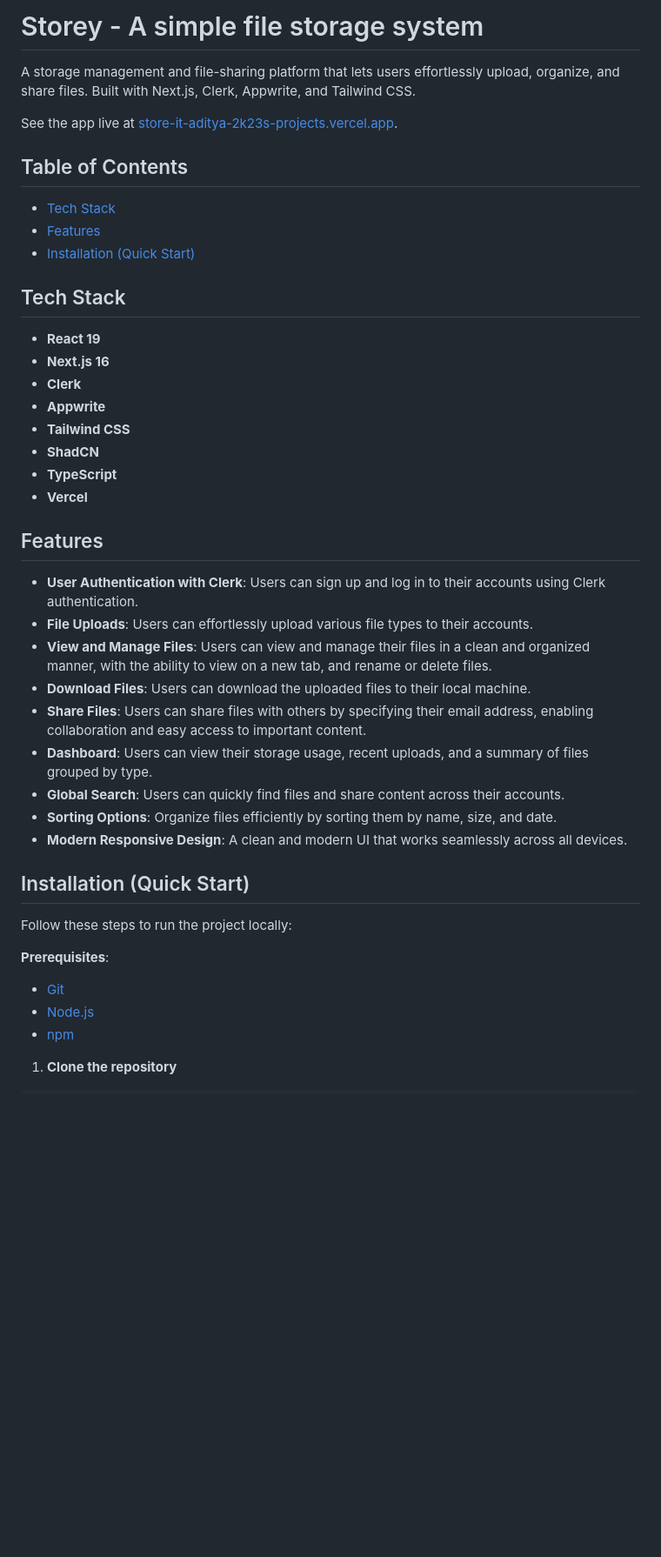
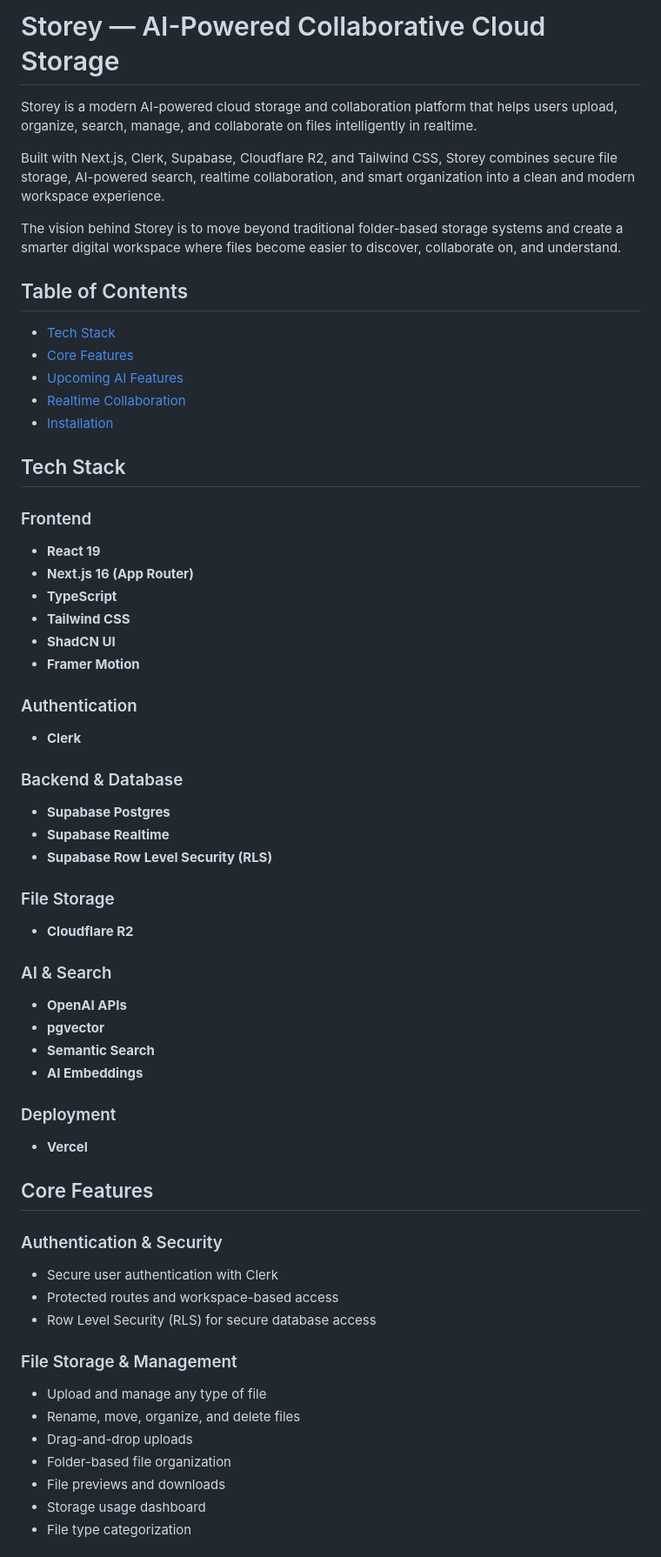
Before and after one commit to aditya-2k23/store-it, a Markdown page: README.md, the part around one of its changes. Shown at 87% size. GitHub-like rendering; blank space fills up the shorter version.

Commit message:
refactor: update README.md for enhanced clarity and modern features

```diff
--- a/README.md
+++ b/README.md
@@ -1,46 +1,70 @@
-# Storey - A simple file storage system
+# Storey — AI-Powered Collaborative Cloud Storage
 
-A storage management and file-sharing platform that lets users effortlessly upload, organize, and share files. Built with Next.js, Clerk, Appwrite, and Tailwind CSS.
+Storey is a modern AI-powered cloud storage and collaboration platform that helps users upload, organize, search, manage, and collaborate on files intelligently in realtime.
 
-See the app live at [store-it-aditya-2k23s-projects.vercel.app](https://store-it-aditya-2k23s-projects.vercel.app/).
+Built with Next.js, Clerk, Supabase, Cloudflare R2, and Tailwind CSS, Storey combines secure file storage, AI-powered search, realtime collaboration, and smart organization into a clean and modern workspace experience.
+
+The vision behind Storey is to move beyond traditional folder-based storage systems and create a smarter digital workspace where files become easier to discover, collaborate on, and understand.
 
 ## Table of Contents
 
-- [Tech Stack](#tech-stack)
-- [Features](#features)
-- [Installation (Quick Start)](#installation-quick-start)
+* [Tech Stack](#tech-stack)
+* [Core Features](#core-features)
+* [Upcoming AI Features](#upcoming-ai-features)
+* [Realtime Collaboration](#realtime-collaboration)
+* [Installation](#installation)
 
 ## Tech Stack
 
-- **React 19**
-- **Next.js 16**
-- **Clerk**
-- **Appwrite**
-- **Tailwind CSS**
-- **ShadCN**
-- **TypeScript**
-- **Vercel**
+### Frontend
 
-## Features
+* **React 19**
+* **Next.js 16 (App Router)**
+* **TypeScript**
+* **Tailwind CSS**
+* **ShadCN UI**
+* **Framer Motion**
 
-- **User Authentication with Clerk**: Users can sign up and log in to their accounts using Clerk authentication.
-- **File Uploads**: Users can effortlessly upload various file types to their accounts.
-- **View and Manage Files**: Users can view and manage their files in a clean and organized manner, with the ability to view on a new tab, and rename or delete files.
-- **Download Files**: Users can download the uploaded files to their local machine.
-- **Share Files**: Users can share files with others by specifying their email address, enabling collaboration and easy access to important content.
-- **Dashboard**: Users can view their storage usage, recent uploads, and a summary of files grouped by type.
-- **Global Search**: Users can quickly find files and share content across their accounts.
-- **Sorting Options**: Organize files efficiently by sorting them by name, size, and date.
-- **Modern Responsive Design**: A clean and modern UI that works seamlessly across all devices.
+### Authentication
 
-## Installation (Quick Start)
+* **Clerk**
 
-Follow these steps to run the project locally:
+### Backend & Database
 
-**Prerequisites**:
+* **Supabase Postgres**
+* **Supabase Realtime**
+* **Supabase Row Level Security (RLS)**
 
-- [Git](https://git-scm.com/)
-- [Node.js](https://nodejs.org/)
-- [npm](https://www.npmjs.com/)
+### File Storage
 
-1. **Clone the repository**
+* **Cloudflare R2**
+
+### AI & Search
+
+* **OpenAI APIs**
+* **pgvector**
+* **Semantic Search**
+* **AI Embeddings**
+
+### Deployment
+
+* **Vercel**
+
+## Core Features
+
+### Authentication & Security
+
+* Secure user authentication with Clerk
+* Protected routes and workspace-based access
+* Row Level Security (RLS) for secure database access
+
+### File Storage & Management
+
+* Upload and manage any type of file
+* Rename, move, organize, and delete files
+* Drag-and-drop uploads
+* Folder-based file organization
+* File previews and downloads
+* Storage usage dashboard
+* File type categorization
+
```
Also changed, not shown: other parts of README.md (+91 -21 lines).
